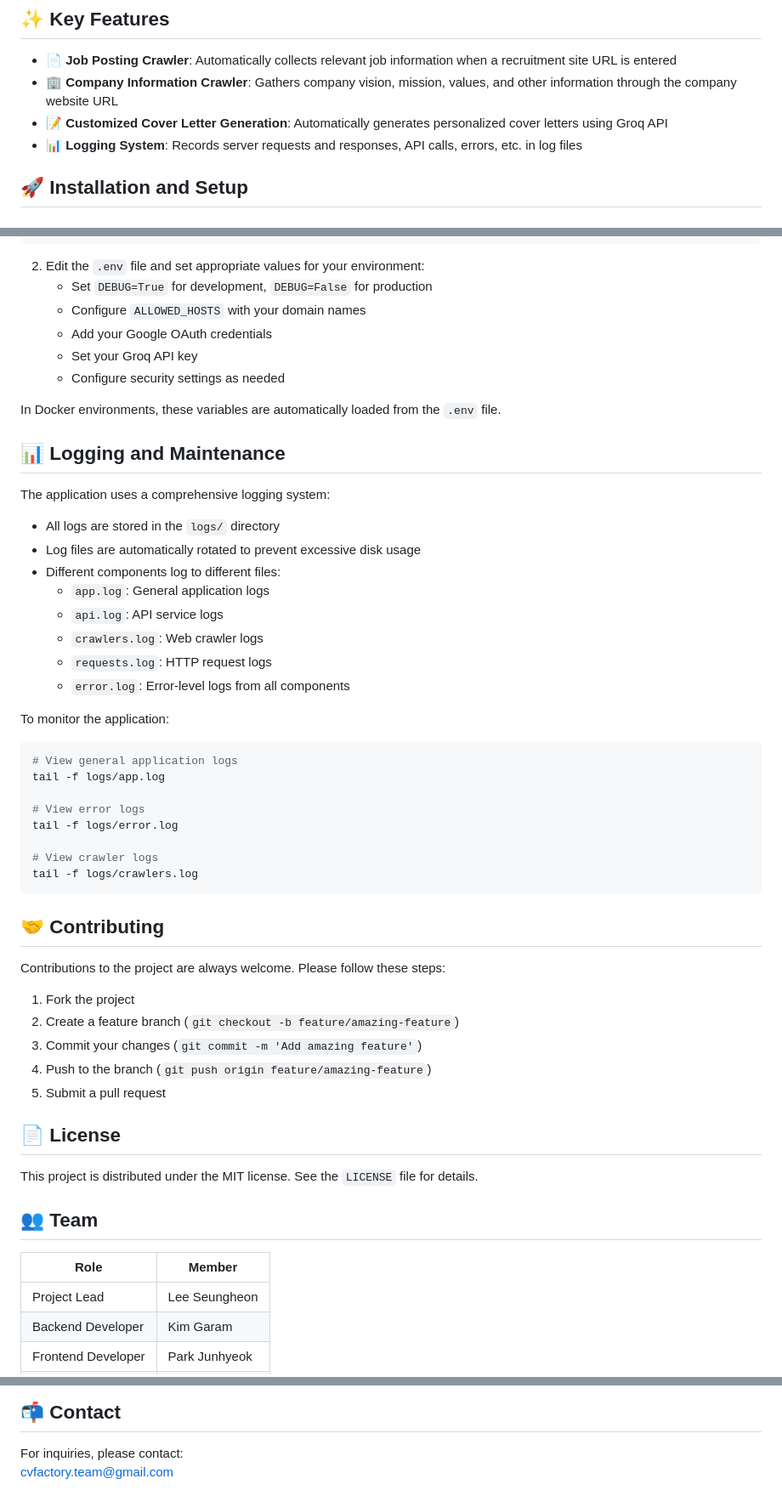
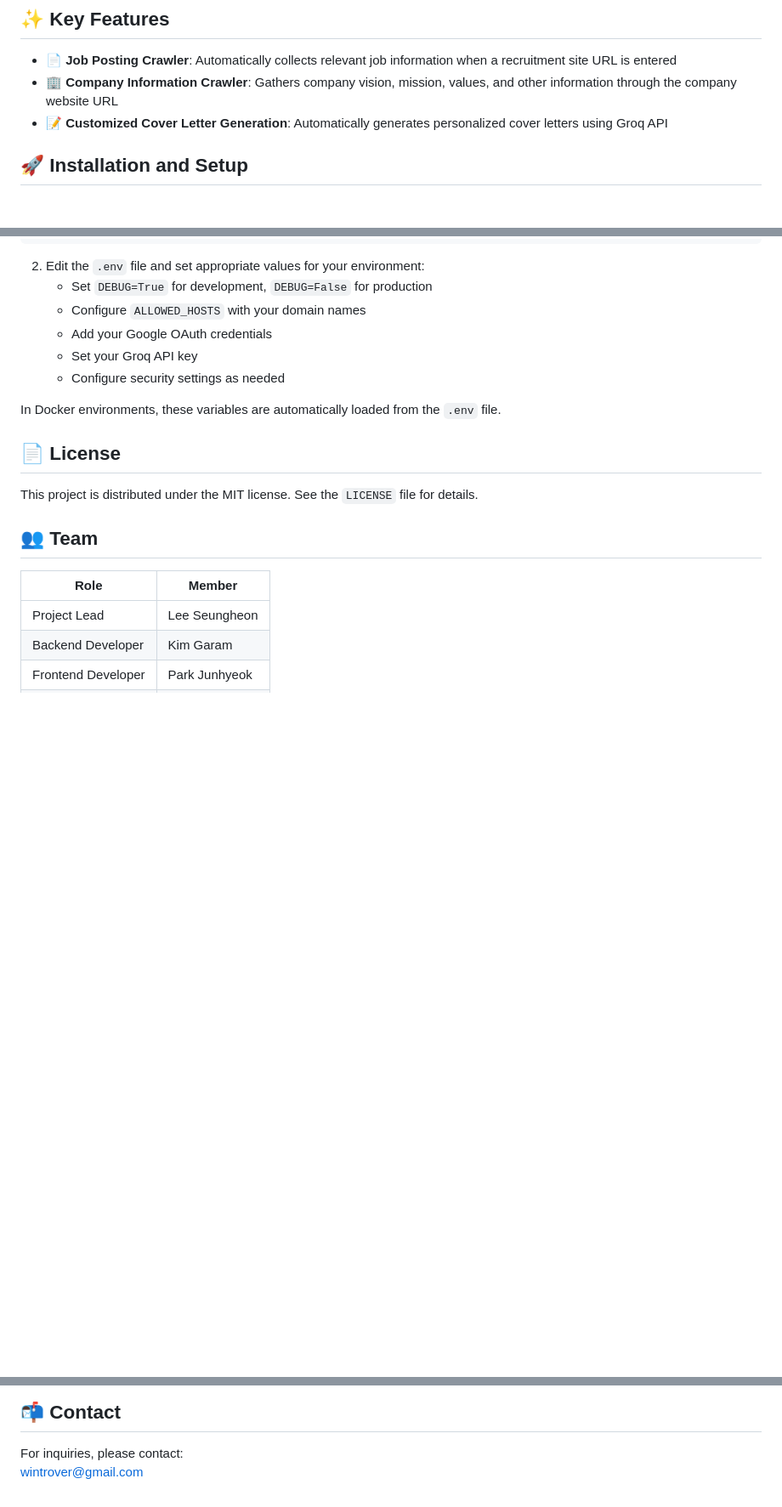
Before and after one commit to CV-Factory/CVFactoryForLocal, a Markdown page: README.md, 3 parts joined by grey strips. Shown: that part at 85% size. Drawn GitHub-style; blank space fills up the shorter version.

Commit message:
docs: Remove logging sections and update contact email

````diff
--- a/README.md
+++ b/README.md
@@ -15,7 +15,6 @@ CVFactory is an automated resume and cover letter generation system for job seek
 - **📄 Job Posting Crawler**: Automatically collects relevant job information when a recruitment site URL is entered
 - **🏢 Company Information Crawler**: Gathers company vision, mission, values, and other information through the company website URL
 - **📝 Customized Cover Letter Generation**: Automatically generates personalized cover letters using Groq API
-- **📊 Logging System**: Records server requests and responses, API calls, errors, etc. in log files
 
 ## 🚀 Installation and Setup
 
@@ -125,42 +124,6 @@ cp .env.example .env
 
 In Docker environments, these variables are automatically loaded from the `.env` file.
 
-## 📊 Logging and Maintenance
-
-The application uses a comprehensive logging system:
-
-- All logs are stored in the `logs/` directory
-- Log files are automatically rotated to prevent excessive disk usage
-- Different components log to different files:
-  - `app.log`: General application logs
-  - `api.log`: API service logs
-  - `crawlers.log`: Web crawler logs
-  - `requests.log`: HTTP request logs
-  - `error.log`: Error-level logs from all components
-
-To monitor the application:
-
-```bash
-# View general application logs
-tail -f logs/app.log
-
-# View error logs
-tail -f logs/error.log
-
-# View crawler logs
-tail -f logs/crawlers.log
-```
-
-## 🤝 Contributing
-
-Contributions to the project are always welcome. Please follow these steps:
-
-1. Fork the project
-2. Create a feature branch (`git checkout -b feature/amazing-feature`)
-3. Commit your changes (`git commit -m 'Add amazing feature'`)
-4. Push to the branch (`git push origin feature/amazing-feature`)
-5. Submit a pull request
-
 ## 📄 License
 
 This project is distributed under the MIT license. See the `LICENSE` file for details.
@@ -177,4 +140,4 @@ This project is distributed under the MIT license. See the `LICENSE` file for de
 ## 📬 Contact
 
 For inquiries, please contact:
-cvfactory.team@gmail.com
+wintrover@gmail.com
````
Also changed, not shown: README.ko.md (+1 -38 lines).
